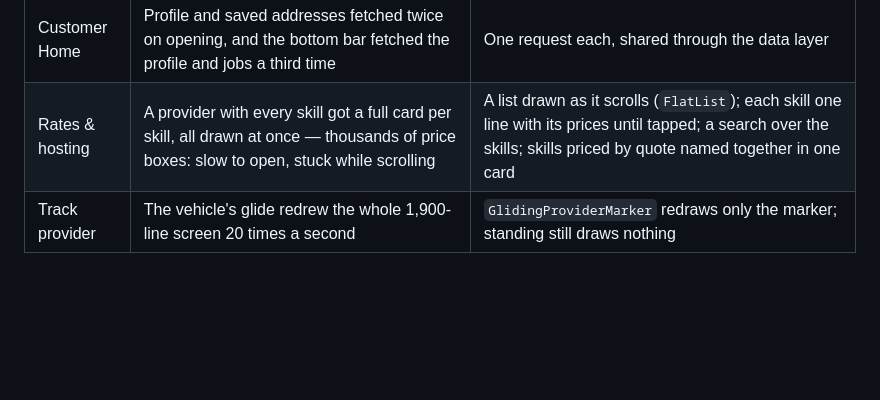
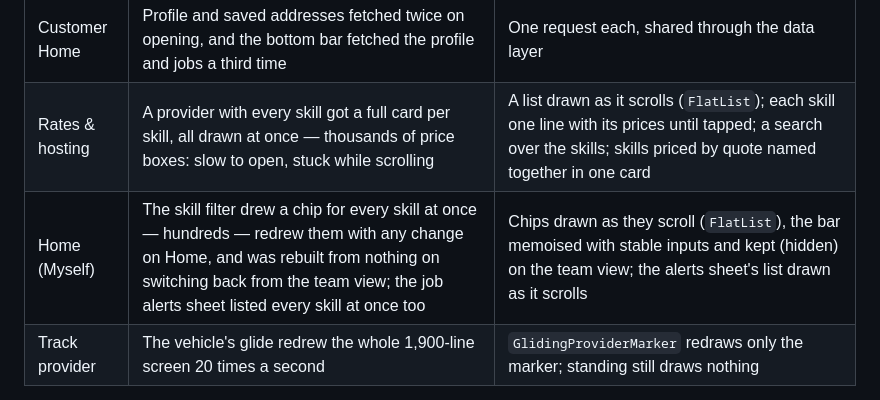
Before and after one commit to SRAYAPANENI/SKoFy-Website, a Markdown page: docs/APP_DATA_ARCHITECTURE.md, the part around the change. Rendered like a GitHub page; blank space fills up the shorter version.

Commit message:
Docs: Home skill filter with hundreds of skills
Co-Authored-By: Claude Opus 5.5 <noreply@anthropic.com>

```diff
--- a/docs/APP_DATA_ARCHITECTURE.md
+++ b/docs/APP_DATA_ARCHITECTURE.md
@@ -68,6 +68,7 @@ Things that redrew a whole big screen over and over, found while splitting:
 | Customer Home | Each 15 s refresh replaced the providers, jobs and regular providers with new copies, redrawing Home with nothing new, and looked each map-tapped job's address up again | A refresh with nothing new keeps what's shown (`keepIfSame`); a job's address is looked up once |
 | Customer Home | Profile and saved addresses fetched twice on opening, and the bottom bar fetched the profile and jobs a third time | One request each, shared through the data layer |
 | Rates & hosting | A provider with every skill got a full card per skill, all drawn at once — thousands of price boxes: slow to open, stuck while scrolling | A list drawn as it scrolls (`FlatList`); each skill one line with its prices until tapped; a search over the skills; skills priced by quote named together in one card |
+| Home (Myself) | The skill filter drew a chip for every skill at once — hundreds — redrew them with any change on Home, and was rebuilt from nothing on switching back from the team view; the job alerts sheet listed every skill at once too | Chips drawn as they scroll (`FlatList`), the bar memoised with stable inputs and kept (hidden) on the team view; the alerts sheet's list drawn as it scrolls |
 | Track provider | The vehicle's glide redrew the whole 1,900-line screen 20 times a second | `GlidingProviderMarker` redraws only the marker; standing still draws nothing |
 
 Still redrawing each second, only while running: the call timer in both chats.
```
